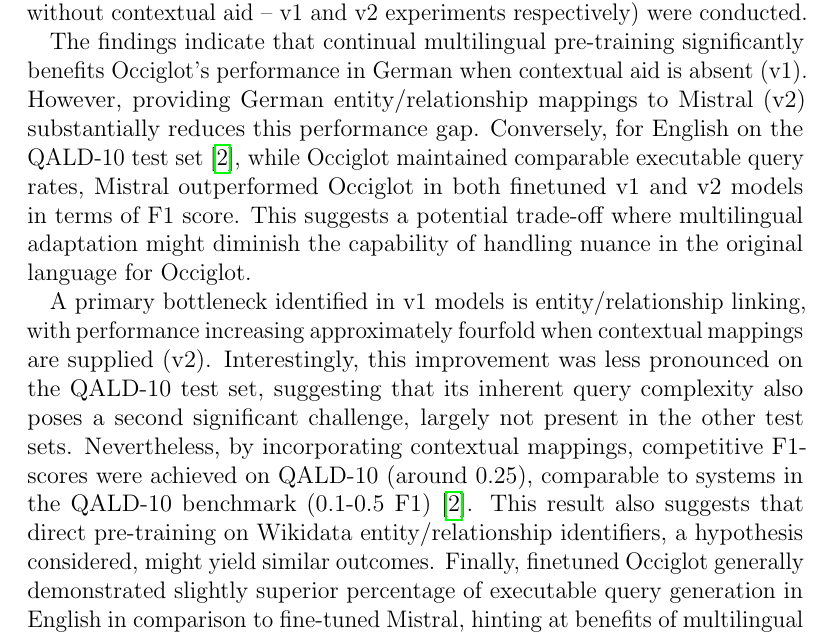
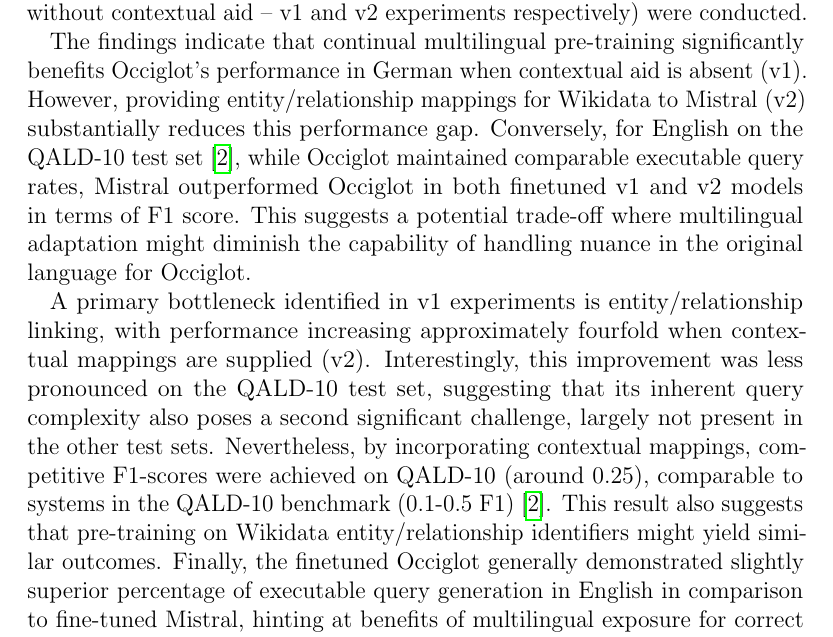
Before and after one commit to julioc-p/cross-lingual-transferability-thesis, a LaTeX thesis (thesis_writing/main.tex): part of page 5 of 90, cut so that both start at the same text. Compiled offline with pdfLaTeX.

Commit message:
minor changes to abstract
Signed-off-by: julioc-p <14-10820@usb.ve>

```diff
--- a/thesis_writing/main.tex
+++ b/thesis_writing/main.tex
@@ -183,15 +183,15 @@
 Experiments fine-tuning eight model variants (two versions of each model for both languages, with and without contextual aid -- v1 and v2 experiments respectively) were conducted.
 
 The findings indicate that continual multilingual pre-training significantly benefits Occiglot's performance in German when contextual aid is absent (v1).
-However, providing German entity/relationship mappings to Mistral (v2) substantially reduces this performance gap.
+However, providing entity/relationship mappings for Wikidata to Mistral (v2) substantially reduces this performance gap.
 Conversely, for English on the QALD-10 test set \cite{usbeck2024qald}, while Occiglot maintained comparable executable query rates, Mistral outperformed Occiglot in both finetuned v1 and v2 models in terms of F1 score.
 This suggests a potential trade-off where multilingual adaptation might diminish the capability of handling nuance in the original language for Occiglot.
 
-A primary bottleneck identified in v1 models is entity/relationship linking, with performance increasing approximately fourfold when contextual mappings are supplied (v2).
+A primary bottleneck identified in v1 experiments is entity/relationship linking, with performance increasing approximately fourfold when contextual mappings are supplied (v2).
 Interestingly, this improvement was less pronounced on the QALD-10 test set, suggesting that its inherent query complexity also poses a second significant challenge, largely not present in the other test sets.
 Nevertheless, by incorporating contextual mappings, competitive F1-scores were achieved on QALD-10 (around 0.25), comparable to systems in the QALD-10 benchmark (0.1-0.5 F1) \cite{usbeck2024qald}.
-This result also suggests that direct pre-training on Wikidata entity/relationship identifiers, a hypothesis considered, might yield similar outcomes.
-Finally, finetuned Occiglot generally demonstrated slightly superior percentage of executable query generation in English in comparison to fine-tuned Mistral, hinting at benefits of multilingual exposure for correct syntax generation.
+This result also suggests that pre-training on Wikidata entity/relationship identifiers might yield similar outcomes.
+Finally, the finetuned Occiglot generally demonstrated slightly superior percentage of executable query generation in English in comparison to fine-tuned Mistral, hinting at benefits of multilingual exposure for correct syntax generation.
 \end{abstract}
 \newpage
 
```
